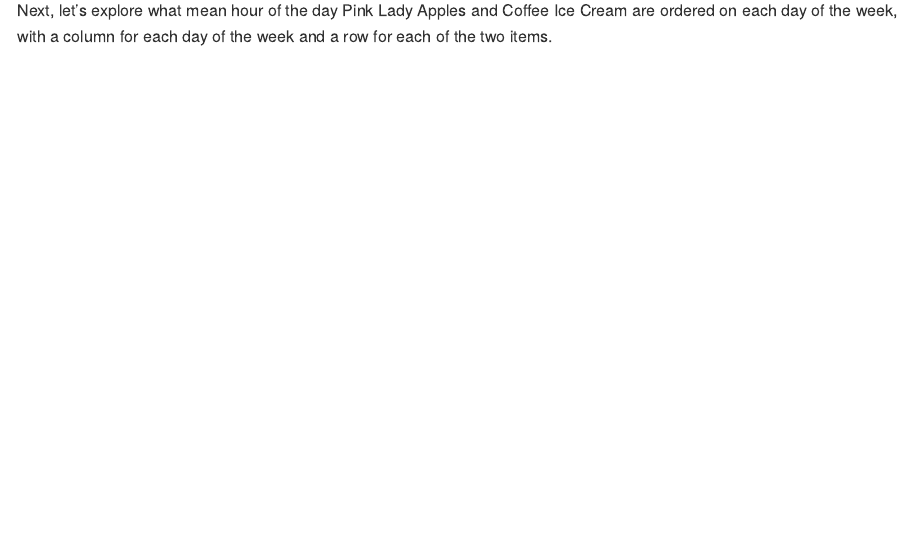
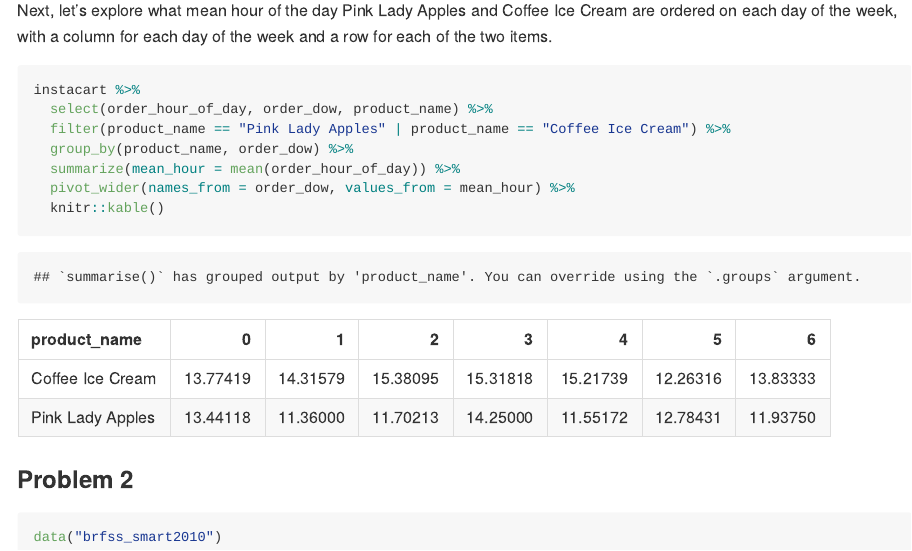
Before and after one commit to lzsdotcom/p8105_hw3_lzs2109, an R Markdown document (p8105_hw3_lzs2109.Rmd): the page in a window 1100 px wide, from 2380 px down. The pictures show the output file p8105_hw3_lzs2109.md that the author committed with the source, drawn offline in the style of GitHub.

Commit message:
finished problem 1. needs polish

````diff
--- a/p8105_hw3_lzs2109.Rmd
+++ b/p8105_hw3_lzs2109.Rmd
@@ -53,5 +53,18 @@ instacart %>%
 Next, let's explore what mean hour of the day Pink Lady Apples and Coffee Ice Cream are ordered on each day of the week, with a column for each day of the week and a row for each of the two items.
 
 ```{r}
+instacart %>%
+  select(order_hour_of_day, order_dow, product_name) %>%
+  filter(product_name == "Pink Lady Apples" | product_name == "Coffee Ice Cream") %>%
+  group_by(product_name, order_dow) %>%
+  summarize(mean_hour = mean(order_hour_of_day)) %>%
+  pivot_wider(names_from = order_dow, values_from = mean_hour) %>%
+  knitr::kable()
+```
 
+
+### **Problem 2**
+
+```{r}
+data("brfss_smart2010")
 ```
````
Also changed, not shown: p8105_hw3_lzs2109.md.
